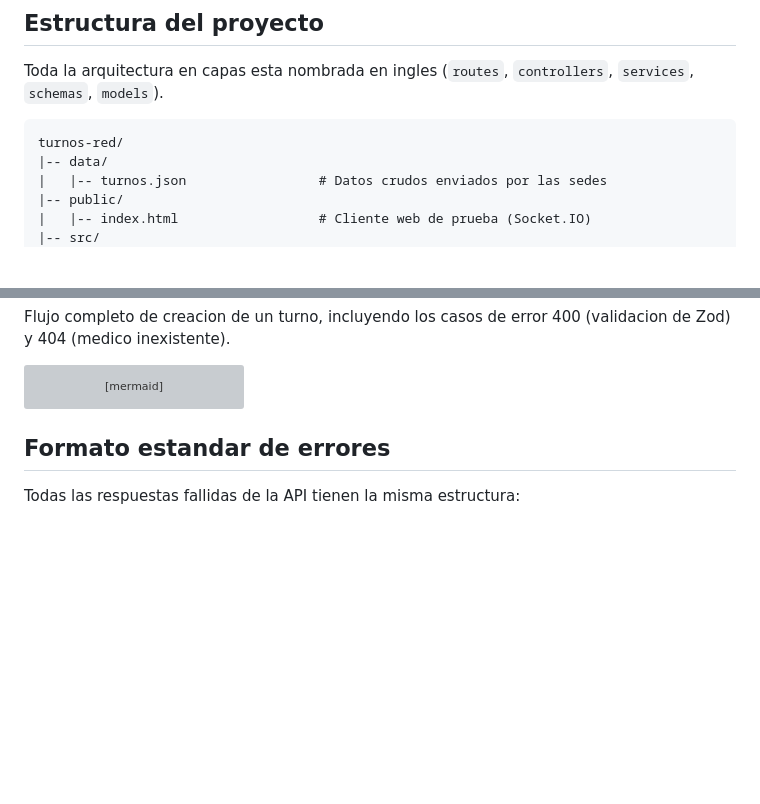
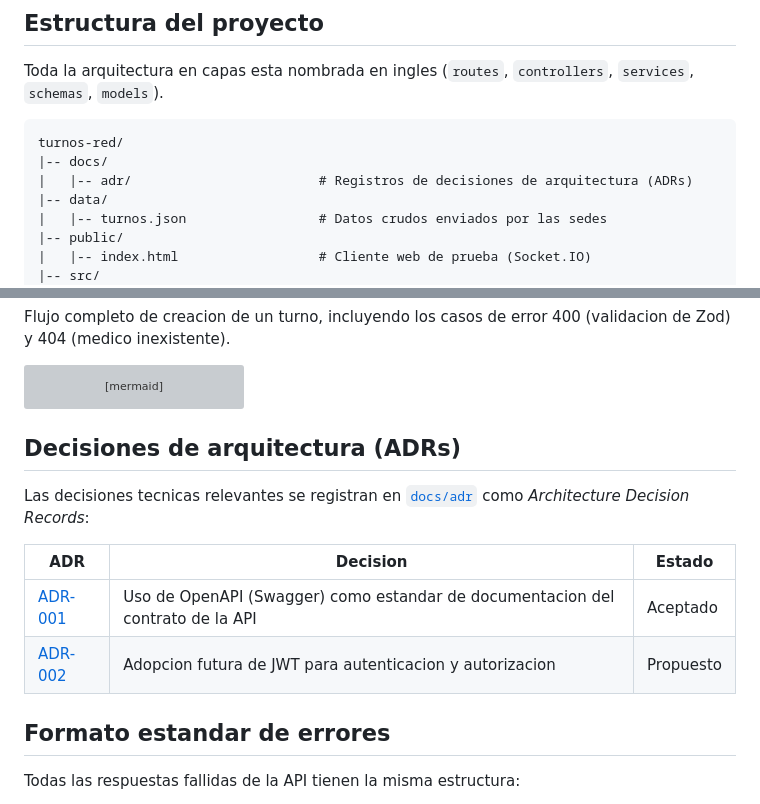
Before and after one commit to vaneerc-pr/turnos-red, a Markdown page: README.md, 2 parts joined by grey strips. Drawn GitHub-style; blank space fills up the shorter version; grey boxes are pictures that could not be loaded.

Commit message:
docs: agrega ADRs de OpenAPI y JWT

````diff
--- a/README.md
+++ b/README.md
@@ -77,6 +77,8 @@ Toda la arquitectura en capas esta nombrada en ingles (`routes`, `controllers`,
 
 ```
 turnos-red/
+|-- docs/
+|   |-- adr/                        # Registros de decisiones de arquitectura (ADRs)
 |-- data/
 |   |-- turnos.json                 # Datos crudos enviados por las sedes
 |-- public/
@@ -244,6 +246,15 @@ sequenceDiagram
         end
     end
 ```
+
+## Decisiones de arquitectura (ADRs)
+
+Las decisiones tecnicas relevantes se registran en [`docs/adr`](docs/adr) como *Architecture Decision Records*:
+
+| ADR | Decision | Estado |
+|-----|----------|--------|
+| [ADR-001](docs/adr/ADR-001-uso-de-openapi.md) | Uso de OpenAPI (Swagger) como estandar de documentacion del contrato de la API | Aceptado |
+| [ADR-002](docs/adr/ADR-002-adopcion-futura-de-jwt.md) | Adopcion futura de JWT para autenticacion y autorizacion | Propuesto |
 
 ## Formato estandar de errores
 
````
Also changed, not shown: docs/adr/ADR-001-uso-de-openapi.md (added, +64 -0 lines), docs/adr/ADR-002-adopcion-futura-de-jwt.md (added, +76 -0 lines).
